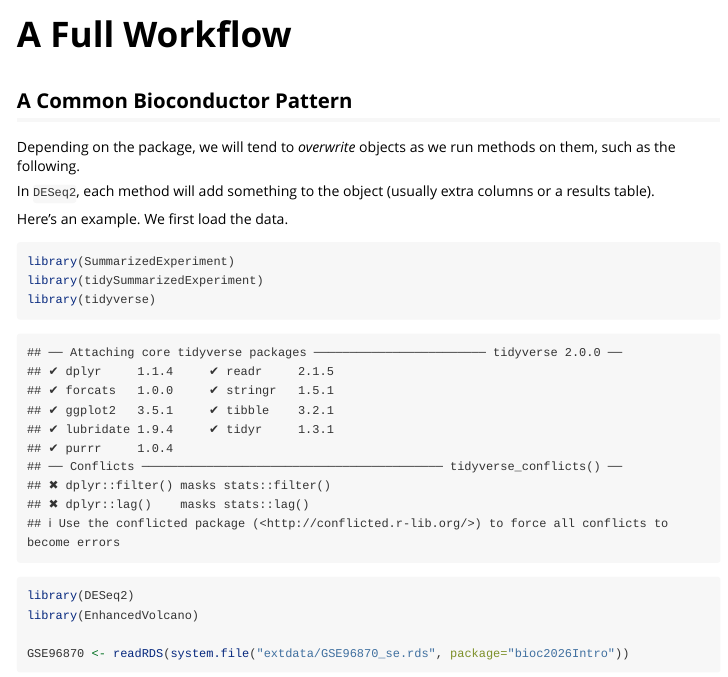
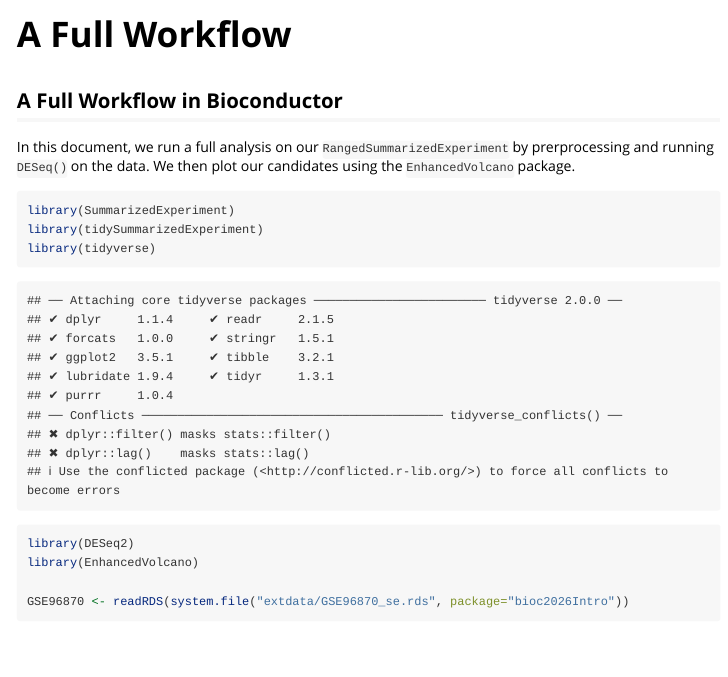
Before and after one commit to fhdsl/bioc2026-intro, an R Markdown document (vignettes/full-workflow.Rmd): the page in a window 1100 px wide, from its top. Rendered offline with R 4.5, knitr and Pandoc, with nearby package versions; some code elsewhere in the file could not run offline; long lines of code are wrapped.

Commit message:
fixing full workflow

````diff
--- a/vignettes/full-workflow.Rmd
+++ b/vignettes/full-workflow.Rmd
@@ -7,13 +7,9 @@ vignette: >
   %\VignetteEncoding{UTF-8}
 ---
 
-## A Common Bioconductor Pattern
+## A Full Workflow in Bioconductor
 
-Depending on the package, we will tend to *overwrite* objects as we run methods on them, such as the following.
-
-In `DESeq2`, each method will add something to the object (usually extra columns or a results table).
-
-Here's an example. We first load the data.
+In this document, we run a full analysis on our `RangedSummarizedExperiment` by prerprocessing and running `DESeq()` on the data. We then plot our candidates using the `EnhancedVolcano` package.
 
 ```{r}
 library(SummarizedExperiment)
````
